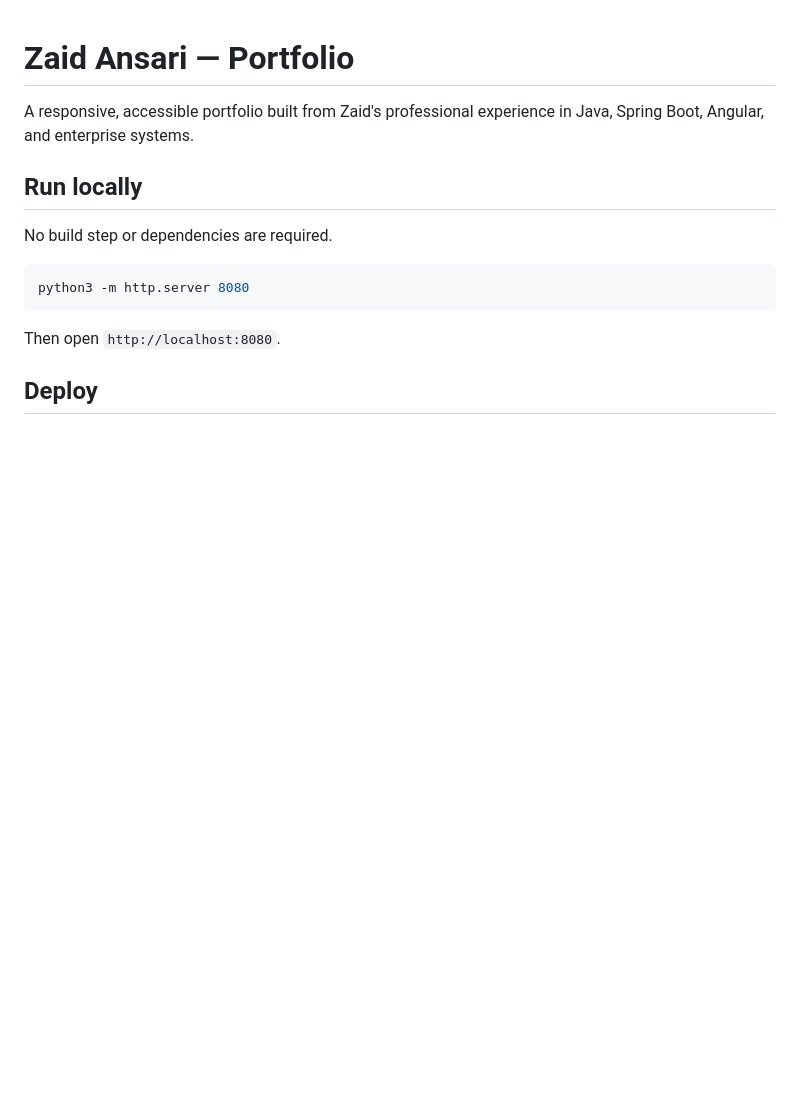
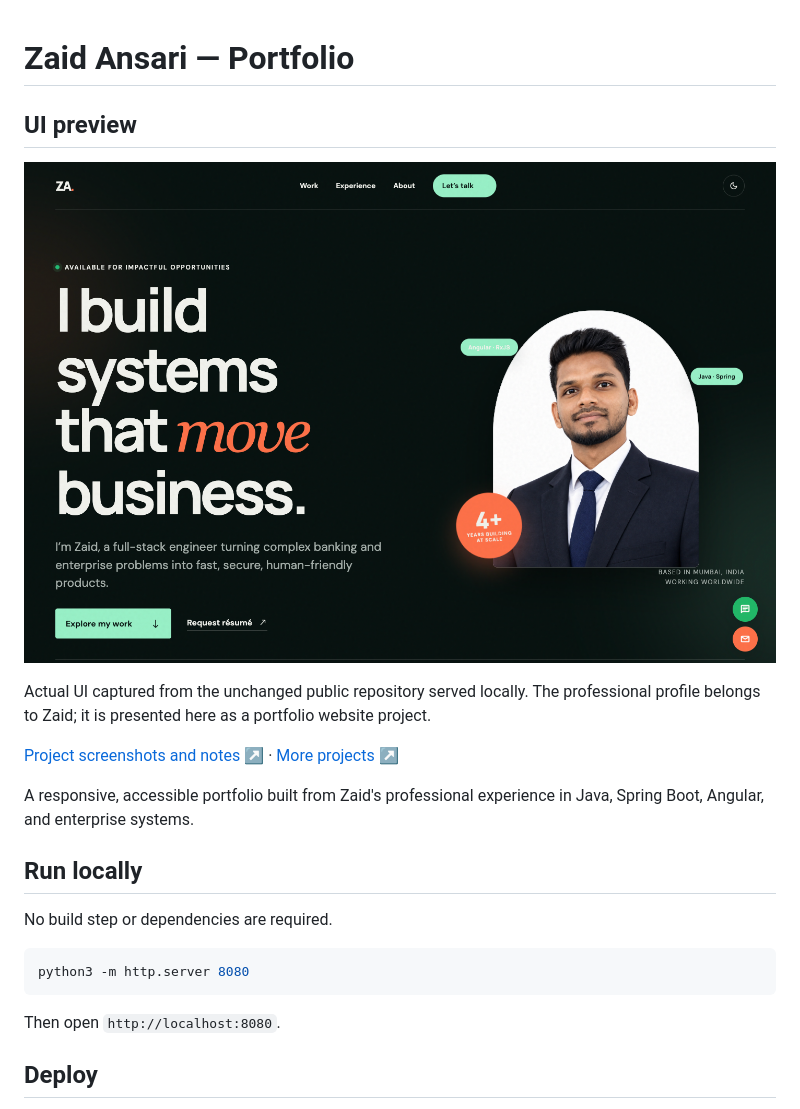
Before and after one commit to taufiqueansari2621/zaid-portfolio, a Markdown page: README.md, the part around the change. Rendered like a GitHub page; pictures changed too: docs/previews/github-ui.png (added); blank space fills up the shorter version.

Commit message:
docs: add UI preview and public project gallery links

```diff
--- a/README.md
+++ b/README.md
@@ -1,4 +1,12 @@
 # Zaid Ansari — Portfolio
+
+## UI preview
+
+![Zaid Ansari Portfolio interface](docs/previews/github-ui.png)
+
+Actual UI captured from the unchanged public repository served locally. The professional profile belongs to Zaid; it is presented here as a portfolio website project.
+
+[Project screenshots and notes ↗](https://github.com/taufiqueansari2621/project-showcase/blob/main/projects/zaid-portfolio.md) · [More projects ↗](https://github.com/taufiqueansari2621/project-showcase)
 
 A responsive, accessible portfolio built from Zaid's professional experience in Java, Spring Boot, Angular, and enterprise systems.
 
```
